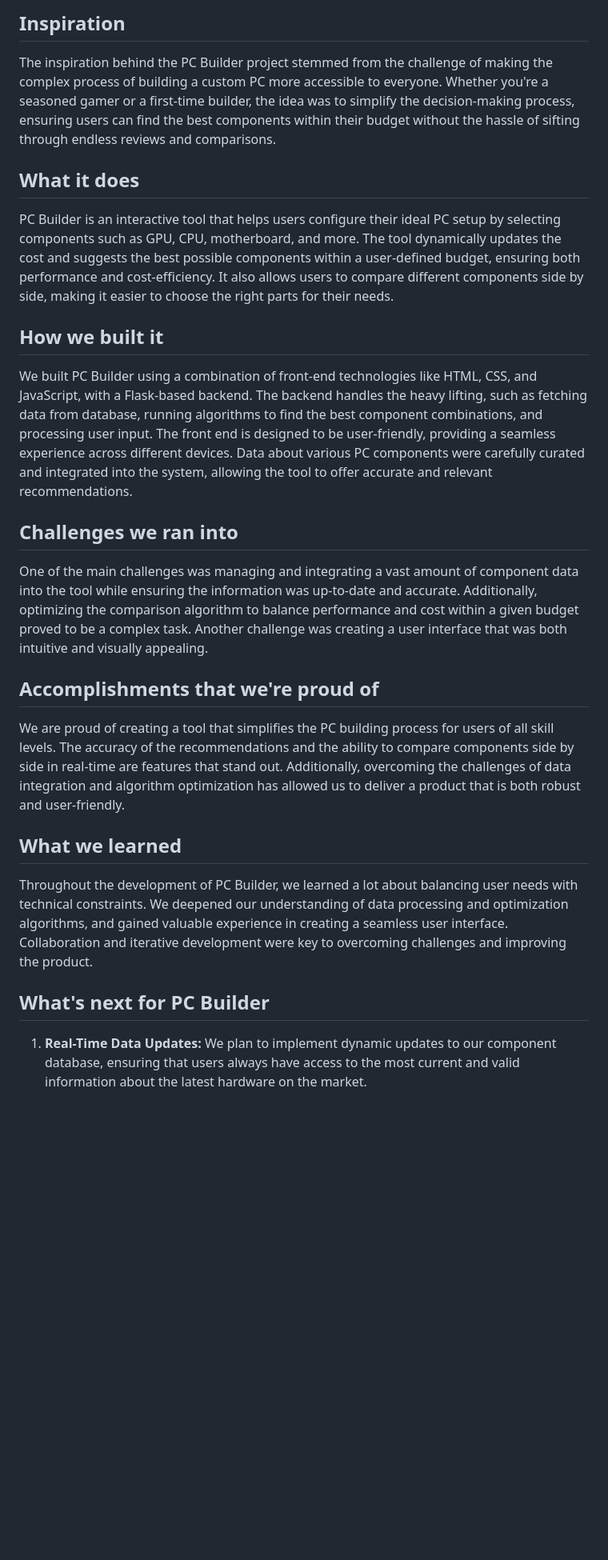
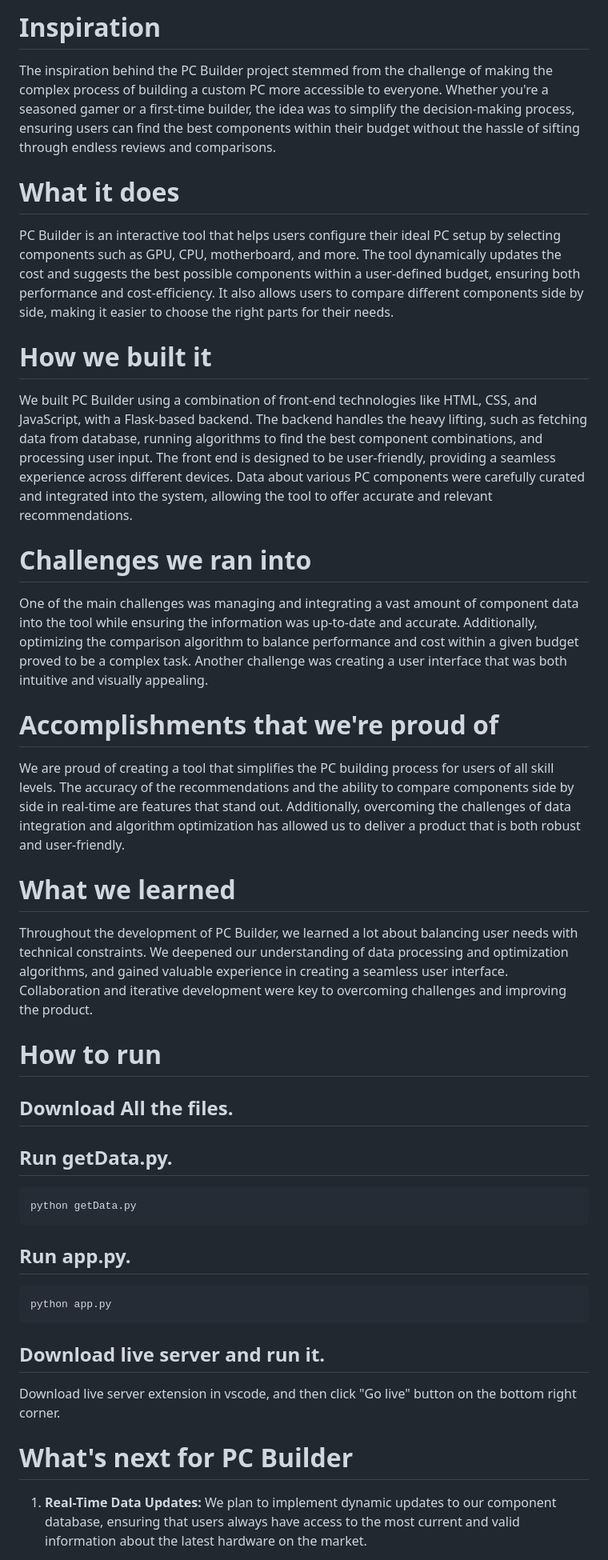
Before and after one commit to Icy-Guo/PC-Builder, a Markdown page: README.md, the part around the change. Shown at 80% size. Drawn GitHub-style; blank space fills up the shorter version.

````diff
--- a/README.md
+++ b/README.md
@@ -1,28 +1,45 @@
-## Inspiration
+# Inspiration
 
 The inspiration behind the PC Builder project stemmed from the challenge of making the complex process of building a custom PC more accessible to everyone. Whether you're a seasoned gamer or a first-time builder, the idea was to simplify the decision-making process, ensuring users can find the best components within their budget without the hassle of sifting through endless reviews and comparisons.
 
-## What it does
+# What it does
 
 PC Builder is an interactive tool that helps users configure their ideal PC setup by selecting components such as GPU, CPU, motherboard, and more. The tool dynamically updates the cost and suggests the best possible components within a user-defined budget, ensuring both performance and cost-efficiency. It also allows users to compare different components side by side, making it easier to choose the right parts for their needs.
 
-## How we built it
+# How we built it
 
 We built PC Builder using a combination of front-end technologies like HTML, CSS, and JavaScript, with a Flask-based backend. The backend handles the heavy lifting, such as fetching data from database, running algorithms to find the best component combinations, and processing user input. The front end is designed to be user-friendly, providing a seamless experience across different devices. Data about various PC components were carefully curated and integrated into the system, allowing the tool to offer accurate and relevant recommendations.
 
-## Challenges we ran into
+# Challenges we ran into
 
 One of the main challenges was managing and integrating a vast amount of component data into the tool while ensuring the information was up-to-date and accurate. Additionally, optimizing the comparison algorithm to balance performance and cost within a given budget proved to be a complex task. Another challenge was creating a user interface that was both intuitive and visually appealing.
 
-## Accomplishments that we're proud of
+# Accomplishments that we're proud of
 
 We are proud of creating a tool that simplifies the PC building process for users of all skill levels. The accuracy of the recommendations and the ability to compare components side by side in real-time are features that stand out. Additionally, overcoming the challenges of data integration and algorithm optimization has allowed us to deliver a product that is both robust and user-friendly.
 
-## What we learned
+# What we learned
 
 Throughout the development of PC Builder, we learned a lot about balancing user needs with technical constraints. We deepened our understanding of data processing and optimization algorithms, and gained valuable experience in creating a seamless user interface. Collaboration and iterative development were key to overcoming challenges and improving the product.
 
-## What's next for PC Builder
+# How to run
+
+## Download All the files.
+
+## Run getData.py.
+```bash
+python getData.py
+```
+
+## Run app.py.
+```bash
+python app.py
+```
+
+## Download live server and run it.
+Download live server extension in vscode, and then click "Go live" button on the bottom right corner.
+
+# What's next for PC Builder
 
 1. **Real-Time Data Updates:** We plan to implement dynamic updates to our component database, ensuring that users always have access to the most current and valid information about the latest hardware on the market.
 
````
